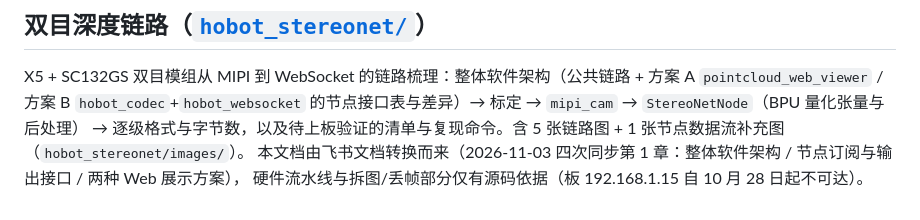
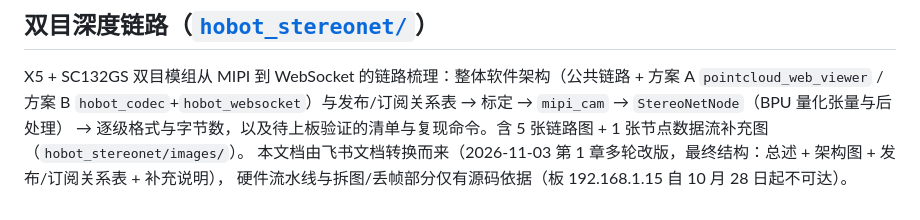
Before and after one commit to dg-xiaodong/test_perfetto, a Markdown page: README.md, the part around the change. Drawn GitHub-style.

```diff
--- a/README.md
+++ b/README.md
@@ -130,7 +130,7 @@ T1 需替换新模块（vermagic 与板上 `6.1.83-DR-PL5.1_V1.0.20` 一致）
 ## 双目深度链路（[`hobot_stereonet/`](hobot_stereonet/)）
 
 X5 + SC132GS 双目模组从 MIPI 到 WebSocket 的链路梳理：整体软件架构（公共链路 + 方案 A `pointcloud_web_viewer` /
-方案 B `hobot_codec`+`hobot_websocket` 的节点接口表与差异）→ 标定 → `mipi_cam` → `StereoNetNode`（BPU 量化张量与后处理）
+方案 B `hobot_codec`+`hobot_websocket`）与发布/订阅关系表 → 标定 → `mipi_cam` → `StereoNetNode`（BPU 量化张量与后处理）
 → 逐级格式与字节数，以及待上板验证的清单与复现命令。含 5 张链路图 + 1 张节点数据流补充图（`hobot_stereonet/images/`）。
-本文档由飞书文档转换而来（2026-11-03 四次同步第 1 章：整体软件架构 / 节点订阅与输出接口 / 两种 Web 展示方案），
+本文档由飞书文档转换而来（2026-11-03 第 1 章多轮改版，最终结构：总述 + 架构图 + 发布/订阅关系表 + 补充说明），
 硬件流水线与拆图/丢帧部分仅有源码依据（板 192.168.1.15 自 10 月 28 日起不可达）。
```
Also changed, not shown: hobot_stereonet/README.md (+12 -29 lines), hobot_stereonet/images/fig_architecture.png.
